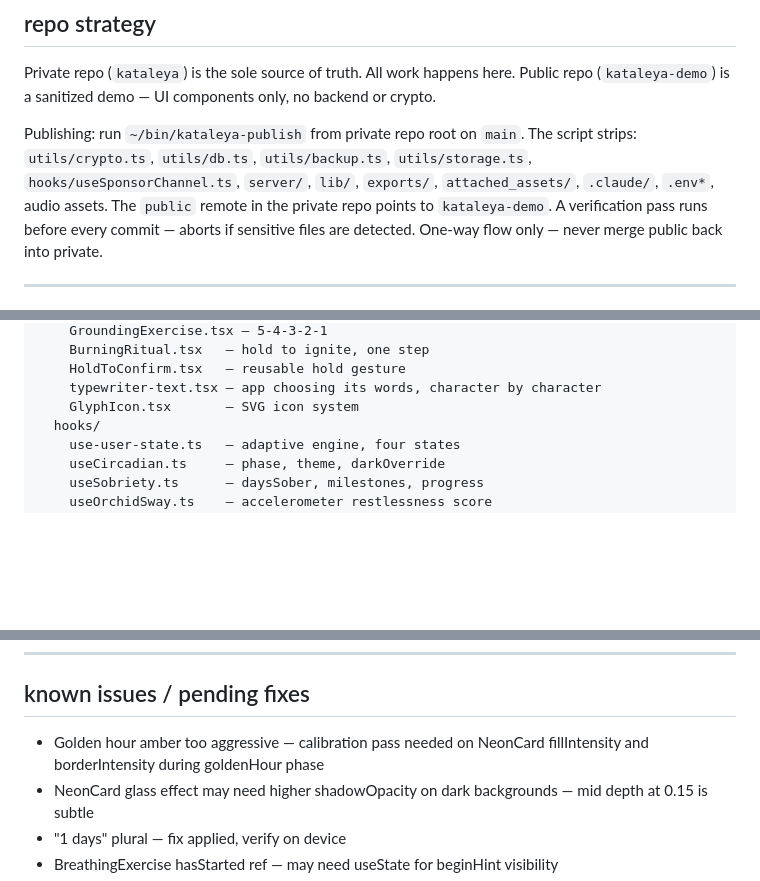
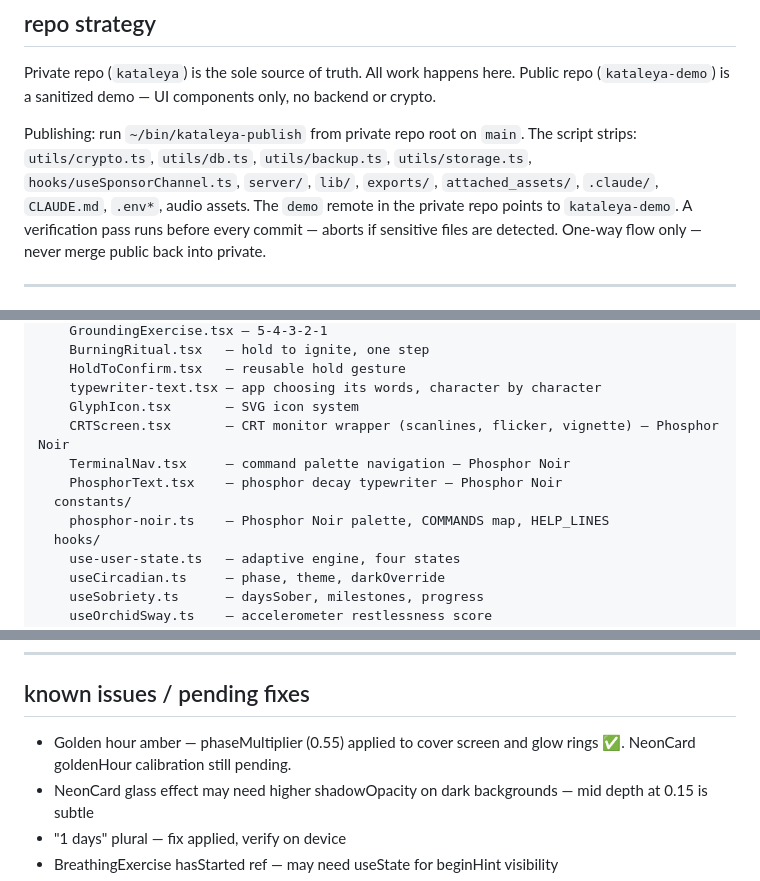
Before and after one commit to kwasikontor45/kataleya-demo, a Markdown page: CLAUDE.md, 3 parts joined by grey strips. Drawn GitHub-style; blank space fills up the shorter version.

Commit message:
docs(CLAUDE): update post-session — phosphor files, amber fix status, demo remote name

```diff
--- a/CLAUDE.md
+++ b/CLAUDE.md
@@ -73,8 +73,8 @@ Private repo (`kataleya`) is the sole source of truth. All work happens here.
 Public repo (`kataleya-demo`) is a sanitized demo — UI components only, no backend or crypto.
 
 Publishing: run `~/bin/kataleya-publish` from private repo root on `main`.
-The script strips: `utils/crypto.ts`, `utils/db.ts`, `utils/backup.ts`, `utils/storage.ts`, `hooks/useSponsorChannel.ts`, `server/`, `lib/`, `exports/`, `attached_assets/`, `.claude/`, `.env*`, audio assets.
-The `public` remote in the private repo points to `kataleya-demo`.
+The script strips: `utils/crypto.ts`, `utils/db.ts`, `utils/backup.ts`, `utils/storage.ts`, `hooks/useSponsorChannel.ts`, `server/`, `lib/`, `exports/`, `attached_assets/`, `.claude/`, `CLAUDE.md`, `.env*`, audio assets.
+The `demo` remote in the private repo points to `kataleya-demo`.
 A verification pass runs before every commit — aborts if sensitive files are detected.
 One-way flow only — never merge public back into private.
 
@@ -127,6 +127,11 @@ One-way flow only — never merge public back into private.
     HoldToConfirm.tsx   — reusable hold gesture
     typewriter-text.tsx — app choosing its words, character by character
     GlyphIcon.tsx       — SVG icon system
+    CRTScreen.tsx       — CRT monitor wrapper (scanlines, flicker, vignette) — Phosphor Noir
+    TerminalNav.tsx     — command palette navigation — Phosphor Noir
+    PhosphorText.tsx    — phosphor decay typewriter — Phosphor Noir
+  constants/
+    phosphor-noir.ts    — Phosphor Noir palette, COMMANDS map, HELP_LINES
   hooks/
     use-user-state.ts   — adaptive engine, four states
     useCircadian.ts     — phase, theme, darkOverride
@@ -327,7 +332,7 @@ Narration: "the garden is always open. / return whenever you need."
 
 ## known issues / pending fixes
 
-- Golden hour amber too aggressive — calibration pass needed on NeonCard fillIntensity and borderIntensity during goldenHour phase
+- Golden hour amber — phaseMultiplier (0.55) applied to cover screen and glow rings ✅. NeonCard goldenHour calibration still pending.
 - NeonCard glass effect may need higher shadowOpacity on dark backgrounds — mid depth at 0.15 is subtle
 - "1 days" plural — fix applied, verify on device
 - BreathingExercise hasStarted ref — may need useState for beginHint visibility
```
Also changed, not shown: other parts of CLAUDE.md (+1 -1 lines).
